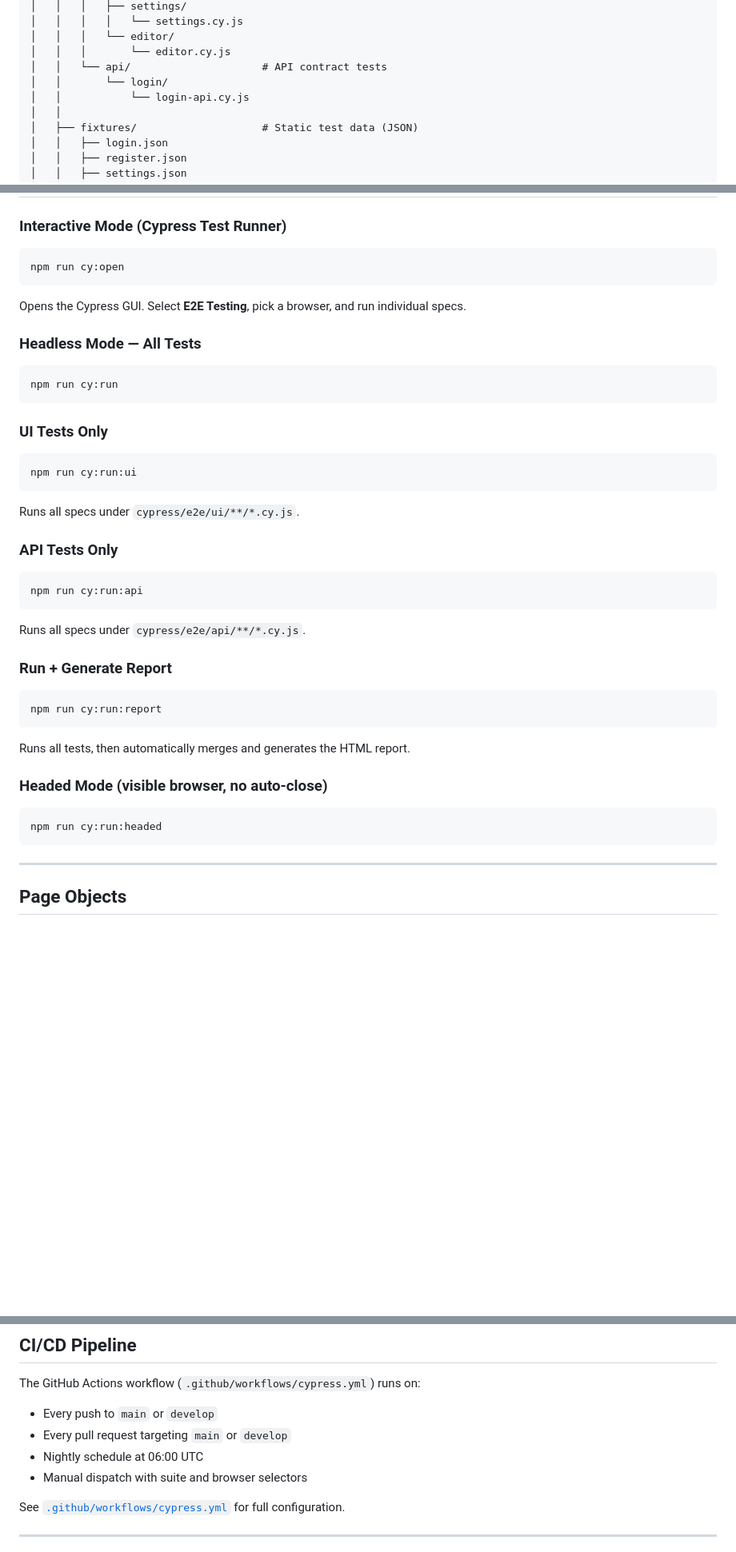
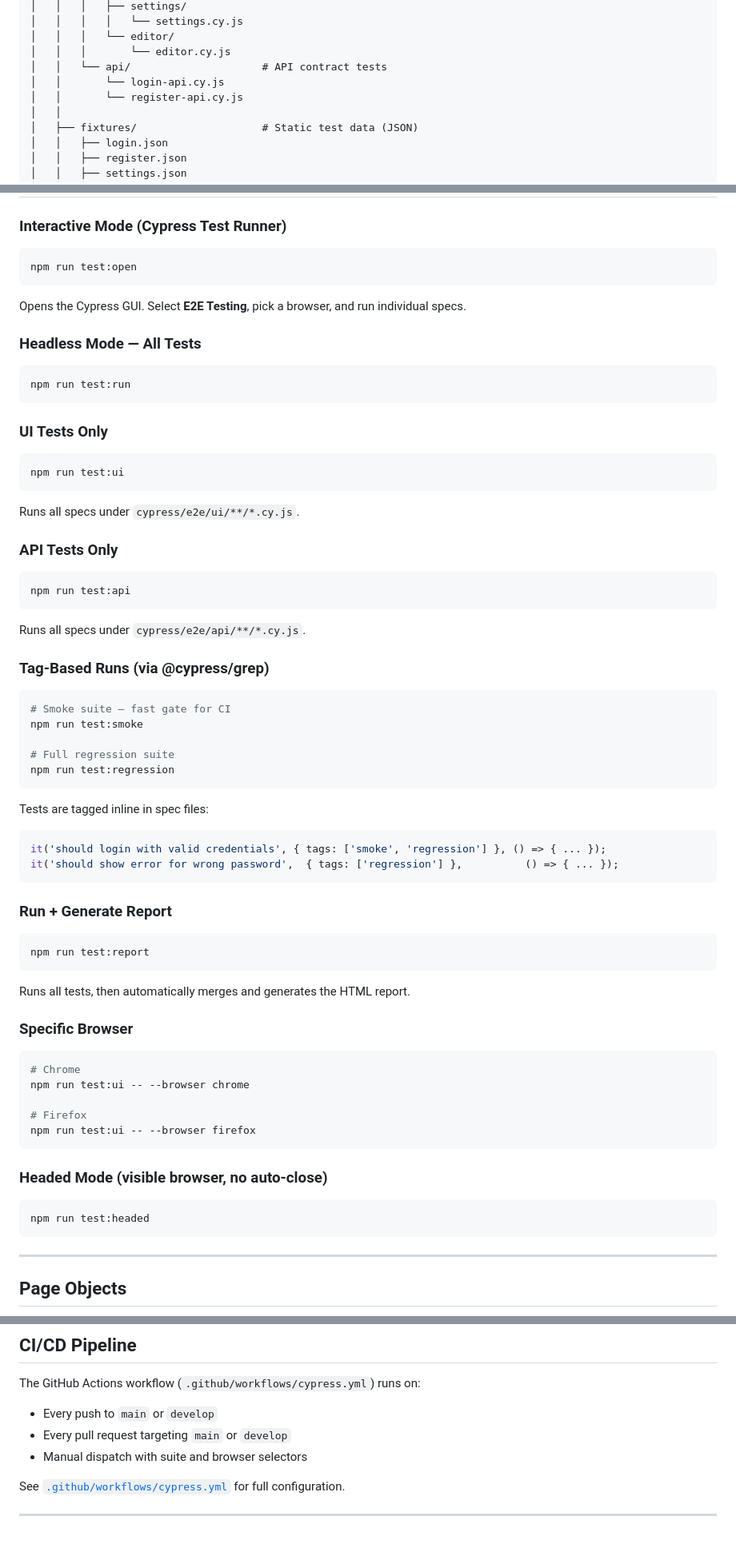
Before and after one commit to Sravani676/Cypress-Bondar-Academy-Hybrid-Test-Framework, a Markdown page: README.md, 3 parts joined by grey strips. Shown at 80% size. Drawn GitHub-style; blank space fills up the shorter version.

Commit message:
Revise README for clarity and updated commands
Updated README.md to reflect changes in project structure, installation instructions, and command usage.

````diff
--- a/README.md
+++ b/README.md
@@ -66,8 +64,8 @@ Cypress-Bondar-Academy-Hybrid-Test-Framework/
 │   │   │   └── editor/
 │   │   │       └── editor.cy.js
 │   │   └── api/                     # API contract tests
-│   │       └── login/
-│   │           └── login-api.cy.js
+│   │       └── login-api.cy.js
+│   │       └── register-api.cy.js
 │   │
 │   ├── fixtures/                    # Static test data (JSON)
 │   │   ├── login.json
@@ -126,7 +124,7 @@ npx cypress verify
 ### Interactive Mode (Cypress Test Runner)
 
 ```bash
-npm run cy:open
+npm run test:open
 ```
 
 Opens the Cypress GUI. Select **E2E Testing**, pick a browser, and run individual specs.
@@ -134,13 +132,13 @@ Opens the Cypress GUI. Select **E2E Testing**, pick a browser, and run individua
 ### Headless Mode — All Tests
 
 ```bash
-npm run cy:run
+npm run test:run
 ```
 
 ### UI Tests Only
 
 ```bash
-npm run cy:run:ui
+npm run test:ui
 ```
 
 Runs all specs under `cypress/e2e/ui/**/*.cy.js`.
@@ -148,24 +146,50 @@ Runs all specs under `cypress/e2e/ui/**/*.cy.js`.
 ### API Tests Only
 
 ```bash
-npm run cy:run:api
+npm run test:api
 ```
 
 Runs all specs under `cypress/e2e/api/**/*.cy.js`.
 
+### Tag-Based Runs (via @cypress/grep)
+
+```bash
+# Smoke suite — fast gate for CI
+npm run test:smoke
+
+# Full regression suite
+npm run test:regression
+```
+
+Tests are tagged inline in spec files:
+
+```js
+it('should login with valid credentials', { tags: ['smoke', 'regression'] }, () => { ... });
+it('should show error for wrong password',  { tags: ['regression'] },          () => { ... });
+```
 
 ### Run + Generate Report
 
 ```bash
-npm run cy:run:report
+npm run test:report
 ```
 
 Runs all tests, then automatically merges and generates the HTML report.
 
+### Specific Browser
+
+```bash
+# Chrome
+npm run test:ui -- --browser chrome
+
+# Firefox
+npm run test:ui -- --browser firefox
+```
+
 ### Headed Mode (visible browser, no auto-close)
 
 ```bash
-npm run cy:run:headed
+npm run test:headed
 ```
 
 ---
@@ -271,7 +295,6 @@ The GitHub Actions workflow (`.github/workflows/cypress.yml`) runs on:
 
 - Every push to `main` or `develop`
 - Every pull request targeting `main` or `develop`
-- Nightly schedule at 06:00 UTC
 - Manual dispatch with suite and browser selectors
 
 
````
Also changed, not shown: other parts of README.md (+0 -2 lines).
